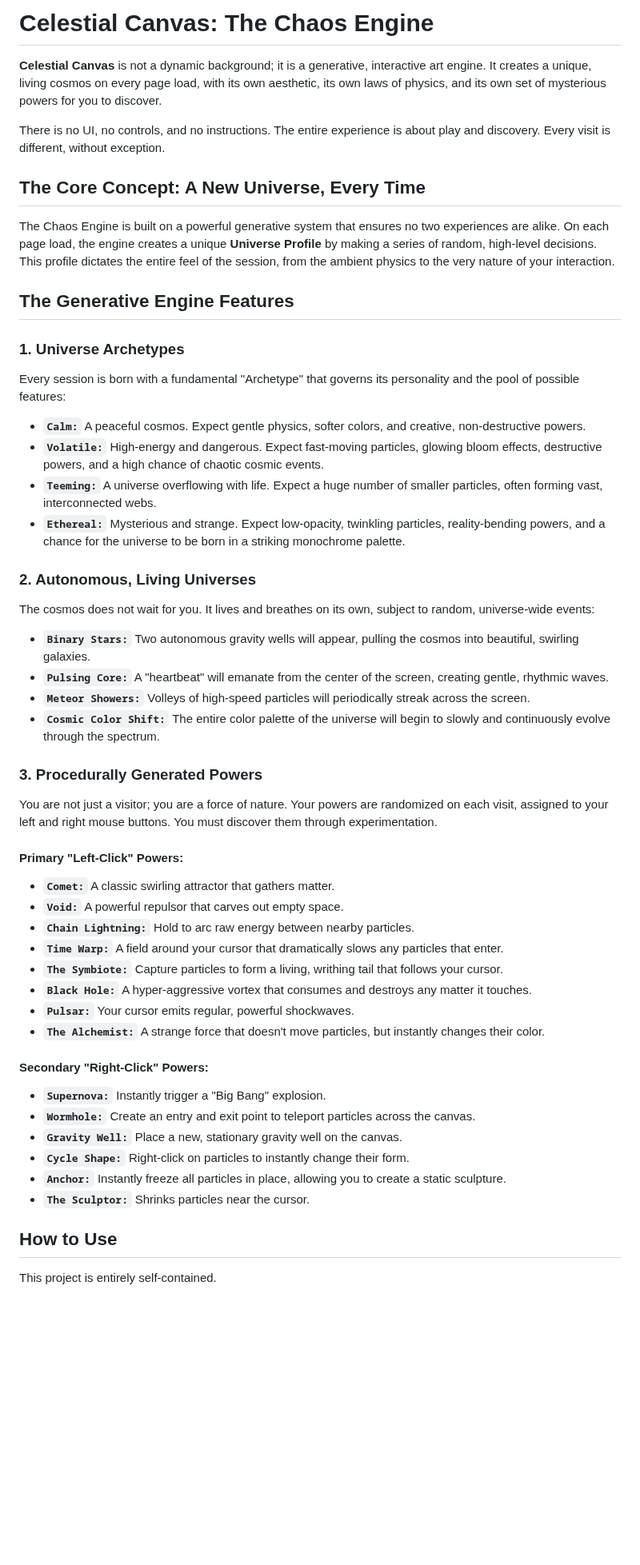
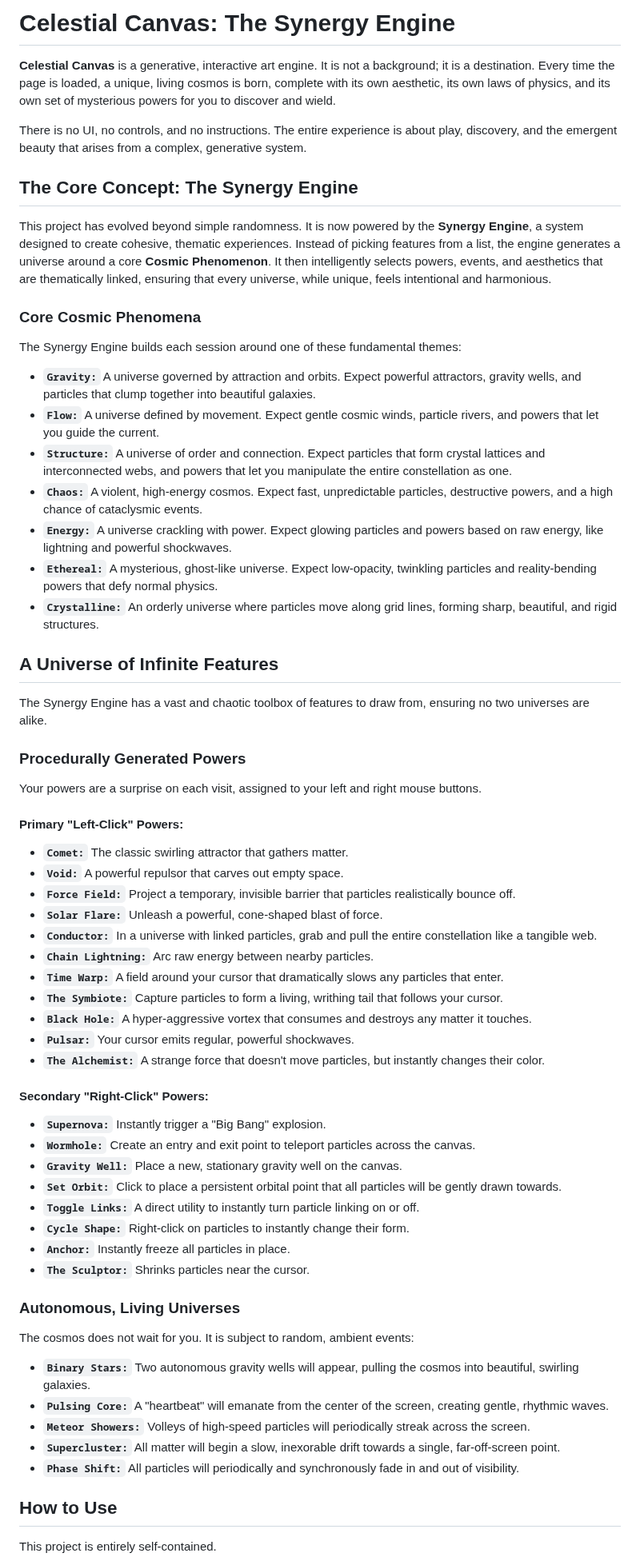
Before and after one commit to NDevTK/Dynamic-Random, a Markdown page: README.md, the part around one of its changes. Shown at 80% size. Drawn GitHub-style; blank space fills up the shorter version.

```diff
--- a/README.md
+++ b/README.md
@@ -1,38 +1,39 @@
-# Celestial Canvas: The Chaos Engine
+# Celestial Canvas: The Synergy Engine
 
-**Celestial Canvas** is not a dynamic background; it is a generative, interactive art engine. It creates a unique, living cosmos on every page load, with its own aesthetic, its own laws of physics, and its own set of mysterious powers for you to discover.
+**Celestial Canvas** is a generative, interactive art engine. It is not a background; it is a destination. Every time the page is loaded, a unique, living cosmos is born, complete with its own aesthetic, its own laws of physics, and its own set of mysterious powers for you to discover and wield.
 
-There is no UI, no controls, and no instructions. The entire experience is about play and discovery. Every visit is different, without exception.
+There is no UI, no controls, and no instructions. The entire experience is about play, discovery, and the emergent beauty that arises from a complex, generative system.
 
-## The Core Concept: A New Universe, Every Time
+## The Core Concept: The Synergy Engine
 
-The Chaos Engine is built on a powerful generative system that ensures no two experiences are alike. On each page load, the engine creates a unique **Universe Profile** by making a series of random, high-level decisions. This profile dictates the entire feel of the session, from the ambient physics to the very nature of your interaction.
+This project has evolved beyond simple randomness. It is now powered by the **Synergy Engine**, a system designed to create cohesive, thematic experiences. Instead of picking features from a list, the engine generates a universe around a core **Cosmic Phenomenon**. It then intelligently selects powers, events, and aesthetics that are thematically linked, ensuring that every universe, while unique, feels intentional and harmonious.
 
-## The Generative Engine Features
+### Core Cosmic Phenomena
 
-### 1. Universe Archetypes
-Every session is born with a fundamental "Archetype" that governs its personality and the pool of possible features:
+The Synergy Engine builds each session around one of these fundamental themes:
 
-*   **`Calm:`** A peaceful cosmos. Expect gentle physics, softer colors, and creative, non-destructive powers.
-*   **`Volatile:`** High-energy and dangerous. Expect fast-moving particles, glowing bloom effects, destructive powers, and a high chance of chaotic cosmic events.
-*   **`Teeming:`** A universe overflowing with life. Expect a huge number of smaller particles, often forming vast, interconnected webs.
-*   **`Ethereal:`** Mysterious and strange. Expect low-opacity, twinkling particles, reality-bending powers, and a chance for the universe to be born in a striking monochrome palette.
+*   **`Gravity:`** A universe governed by attraction and orbits. Expect powerful attractors, gravity wells, and particles that clump together into beautiful galaxies.
+*   **`Flow:`** A universe defined by movement. Expect gentle cosmic winds, particle rivers, and powers that let you guide the current.
+*   **`Structure:`** A universe of order and connection. Expect particles that form crystal lattices and interconnected webs, and powers that let you manipulate the entire constellation as one.
+*   **`Chaos:`** A violent, high-energy cosmos. Expect fast, unpredictable particles, destructive powers, and a high chance of cataclysmic events.
+*   **`Energy:`** A universe crackling with power. Expect glowing particles and powers based on raw energy, like lightning and powerful shockwaves.
+*   **`Ethereal:`** A mysterious, ghost-like universe. Expect low-opacity, twinkling particles and reality-bending powers that defy normal physics.
+*   **`Crystalline:`** An orderly universe where particles move along grid lines, forming sharp, beautiful, and rigid structures.
 
-### 2. Autonomous, Living Universes
-The cosmos does not wait for you. It lives and breathes on its own, subject to random, universe-wide events:
+## A Universe of Infinite Features
 
-*   **`Binary Stars:`** Two autonomous gravity wells will appear, pulling the cosmos into beautiful, swirling galaxies.
-*   **`Pulsing Core:`** A "heartbeat" will emanate from the center of the screen, creating gentle, rhythmic waves.
-*   **`Meteor Showers:`** Volleys of high-speed particles will periodically streak across the screen.
-*   **`Cosmic Color Shift:`** The entire color palette of the universe will begin to slowly and continuously evolve through the spectrum.
+The Synergy Engine has a vast and chaotic toolbox of features to draw from, ensuring no two universes are alike.
 
-### 3. Procedurally Generated Powers
-You are not just a visitor; you are a force of nature. Your powers are randomized on each visit, assigned to your left and right mouse buttons. You must discover them through experimentation.
+### Procedurally Generated Powers
+Your powers are a surprise on each visit, assigned to your left and right mouse buttons.
 
 #### **Primary "Left-Click" Powers:**
-*   **`Comet:`** A classic swirling attractor that gathers matter.
+*   **`Comet:`** The classic swirling attractor that gathers matter.
 *   **`Void:`** A powerful repulsor that carves out empty space.
-*   **`Chain Lightning:`** Hold to arc raw energy between nearby particles.
+*   **`Force Field:`** Project a temporary, invisible barrier that particles realistically bounce off.
+*   **`Solar Flare:`** Unleash a powerful, cone-shaped blast of force.
+*   **`Conductor:`** In a universe with linked particles, grab and pull the entire constellation like a tangible web.
+*   **`Chain Lightning:`** Arc raw energy between nearby particles.
 *   **`Time Warp:`** A field around your cursor that dramatically slows any particles that enter.
 *   **`The Symbiote:`** Capture particles to form a living, writhing tail that follows your cursor.
 *   **`Black Hole:`** A hyper-aggressive vortex that consumes and destroys any matter it touches.
@@ -43,9 +44,20 @@ You are not just a visitor; you are a force of nature. Your powers are randomize
 *   **`Supernova:`** Instantly trigger a "Big Bang" explosion.
 *   **`Wormhole:`** Create an entry and exit point to teleport particles across the canvas.
 *   **`Gravity Well:`** Place a new, stationary gravity well on the canvas.
+*   **`Set Orbit:`** Click to place a persistent orbital point that all particles will be gently drawn towards.
+*   **`Toggle Links:`** A direct utility to instantly turn particle linking on or off.
 *   **`Cycle Shape:`** Right-click on particles to instantly change their form.
-*   **`Anchor:`** Instantly freeze all particles in place, allowing you to create a static sculpture.
+*   **`Anchor:`** Instantly freeze all particles in place.
 *   **`The Sculptor:`** Shrinks particles near the cursor.
+
+### Autonomous, Living Universes
+The cosmos does not wait for you. It is subject to random, ambient events:
+
+*   **`Binary Stars:`** Two autonomous gravity wells will appear, pulling the cosmos into beautiful, swirling galaxies.
+*   **`Pulsing Core:`** A "heartbeat" will emanate from the center of the screen, creating gentle, rhythmic waves.
+*   **`Meteor Showers:`** Volleys of high-speed particles will periodically streak across the screen.
+*   **`Supercluster:`** All matter will begin a slow, inexorable drift towards a single, far-off-screen point.
+*   **`Phase Shift:`** All particles will periodically and synchronously fade in and out of visibility.
 
 ## How to Use
 
```
Also changed, not shown: other parts of README.md (+1 -7 lines).
